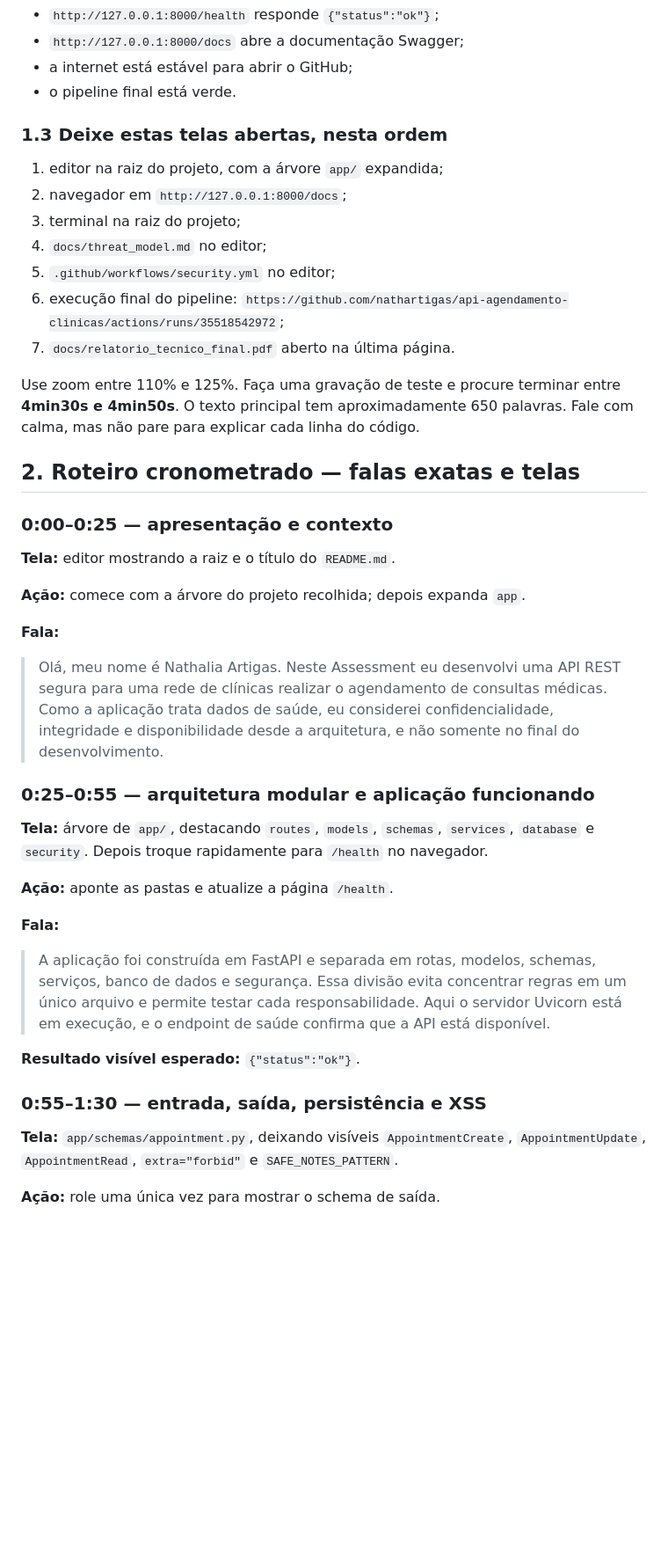
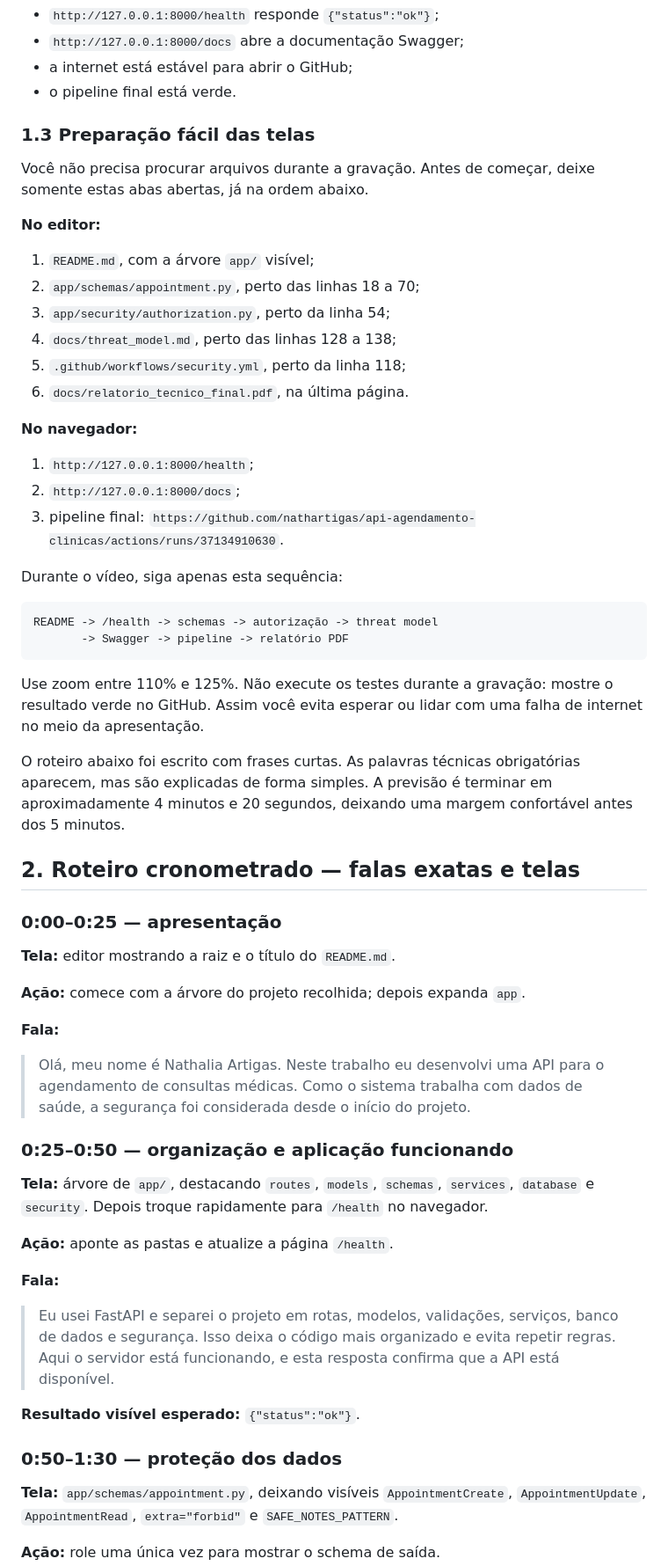
Before and after one commit to nathartigas/api-agendamento-clinicas, a Markdown page: docs/roteiro_video.md, the part around one of its changes. Shown at 88% size. Rendered like a GitHub page; blank space fills up the shorter version.

````diff
--- a/docs/roteiro_video.md
+++ b/docs/roteiro_video.md
@@ -50,24 +50,44 @@ Confirme previamente:
 - a internet está estável para abrir o GitHub;
 - o pipeline final está verde.
 
-### 1.3 Deixe estas telas abertas, nesta ordem
+### 1.3 Preparação fácil das telas
 
-1. editor na raiz do projeto, com a árvore `app/` expandida;
-2. navegador em `http://127.0.0.1:8000/docs`;
-3. terminal na raiz do projeto;
-4. `docs/threat_model.md` no editor;
-5. `.github/workflows/security.yml` no editor;
-6. execução final do pipeline:
-   `https://github.com/nathartigas/api-agendamento-clinicas/actions/runs/35518542972`;
-7. `docs/relatorio_tecnico_final.pdf` aberto na última página.
+Você não precisa procurar arquivos durante a gravação. Antes de começar, deixe somente estas abas
+abertas, já na ordem abaixo.
 
-Use zoom entre 110% e 125%. Faça uma gravação de teste e procure terminar entre **4min30s e
-4min50s**. O texto principal tem aproximadamente 650 palavras. Fale com calma, mas não pare para
-explicar cada linha do código.
+**No editor:**
+
+1. `README.md`, com a árvore `app/` visível;
+2. `app/schemas/appointment.py`, perto das linhas 18 a 70;
+3. `app/security/authorization.py`, perto da linha 54;
+4. `docs/threat_model.md`, perto das linhas 128 a 138;
+5. `.github/workflows/security.yml`, perto da linha 118;
+6. `docs/relatorio_tecnico_final.pdf`, na última página.
+
+**No navegador:**
+
+1. `http://127.0.0.1:8000/health`;
+2. `http://127.0.0.1:8000/docs`;
+3. pipeline final:
+   `https://github.com/nathartigas/api-agendamento-clinicas/actions/runs/37134910630`.
+
+Durante o vídeo, siga apenas esta sequência:
+
+```text
+README -> /health -> schemas -> autorização -> threat model
+       -> Swagger -> pipeline -> relatório PDF
+```
+
+Use zoom entre 110% e 125%. Não execute os testes durante a gravação: mostre o resultado verde no
+GitHub. Assim você evita esperar ou lidar com uma falha de internet no meio da apresentação.
+
+O roteiro abaixo foi escrito com frases curtas. As palavras técnicas obrigatórias aparecem, mas são
+explicadas de forma simples. A previsão é terminar em aproximadamente 4 minutos e 20 segundos,
+deixando uma margem confortável antes dos 5 minutos.
 
 ## 2. Roteiro cronometrado — falas exatas e telas
 
-### 0:00–0:25 — apresentação e contexto
+### 0:00–0:25 — apresentação
 
 **Tela:** editor mostrando a raiz e o título do `README.md`.
 
@@ -75,12 +95,11 @@ explicar cada linha do código.
 
 **Fala:**
 
-> Olá, meu nome é Nathalia Artigas. Neste Assessment eu desenvolvi uma API REST segura para uma
-> rede de clínicas realizar o agendamento de consultas médicas. Como a aplicação trata dados de
-> saúde, eu considerei confidencialidade, integridade e disponibilidade desde a arquitetura, e não
-> somente no final do desenvolvimento.
+> Olá, meu nome é Nathalia Artigas. Neste trabalho eu desenvolvi uma API para o agendamento de
+> consultas médicas. Como o sistema trabalha com dados de saúde, a segurança foi considerada desde
+> o início do projeto.
 
-### 0:25–0:55 — arquitetura modular e aplicação funcionando
+### 0:25–0:50 — organização e aplicação funcionando
 
 **Tela:** árvore de `app/`, destacando `routes`, `models`, `schemas`, `services`, `database` e
 `security`. Depois troque rapidamente para `/health` no navegador.
@@ -89,14 +108,13 @@ explicar cada linha do código.
 
 **Fala:**
 
-> A aplicação foi construída em FastAPI e separada em rotas, modelos, schemas, serviços, banco de
-> dados e segurança. Essa divisão evita concentrar regras em um único arquivo e permite testar cada
-> responsabilidade. Aqui o servidor Uvicorn está em execução, e o endpoint de saúde confirma que a
-> API está disponível.
+> Eu usei FastAPI e separei o projeto em rotas, modelos, validações, serviços, banco de dados e
+> segurança. Isso deixa o código mais organizado e evita repetir regras. Aqui o servidor está
+> funcionando, e esta resposta confirma que a API está disponível.
 
 **Resultado visível esperado:** `{"status":"ok"}`.
 
-### 0:55–1:30 — entrada, saída, persistência e XSS
+### 0:50–1:30 — proteção dos dados
 
 **Tela:** `app/schemas/appointment.py`, deixando visíveis `AppointmentCreate`,
 `AppointmentUpdate`, `AppointmentRead`, `extra="forbid"` e `SAFE_NOTES_PATTERN`.
````
Also changed, not shown: other parts of docs/roteiro_video.md (+45 -52 lines).
